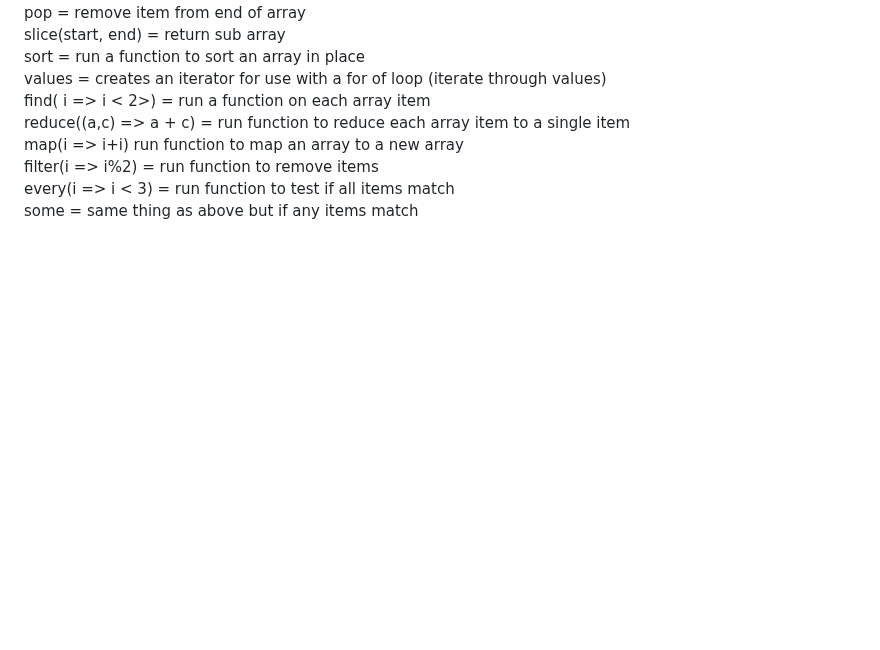
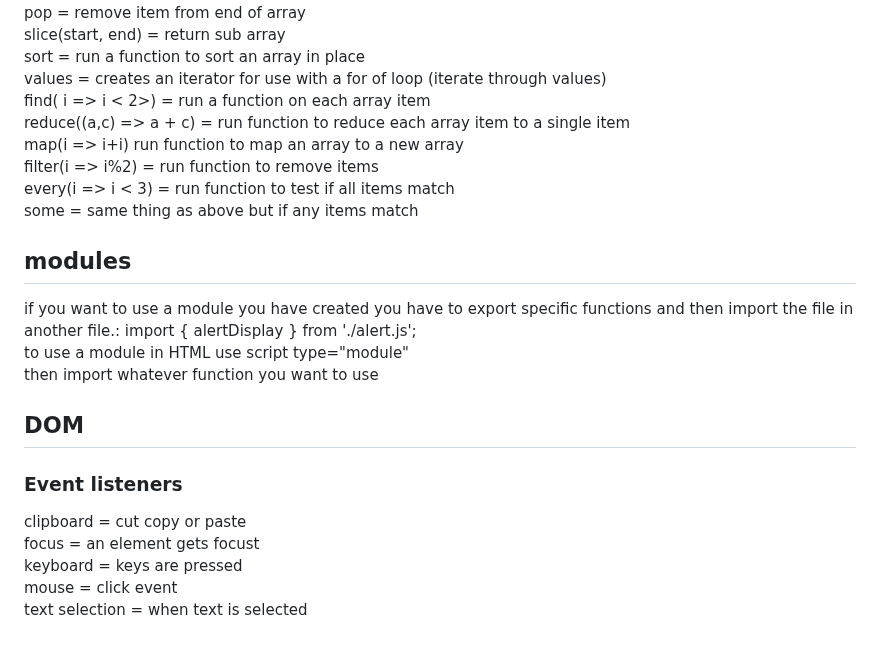
Before and after one commit to colintsmith/startup, a Markdown page: notes.md, the part around the change. GitHub-like rendering; blank space fills up the shorter version.

Commit message:
notes on module/DOM

```diff
--- a/notes.md
+++ b/notes.md
@@ -97,3 +97,16 @@ map(i => i+i) run function to map an array to a new array
 filter(i => i%2) = run function to remove items
 every(i => i < 3) = run function to test if all items match
 some = same thing as above but if any items match
+
+## modules
+if you want to use a module you have created you have to export specific functions and then import the file in another file.: import { alertDisplay } from './alert.js';
+to use a module in HTML use script type="module"
+then import whatever function you want to use
+
+## DOM
+### Event listeners
+clipboard = cut copy or paste
+focus = an element gets focust
+keyboard = keys are pressed
+mouse = click event
+text selection = when text is selected
```
